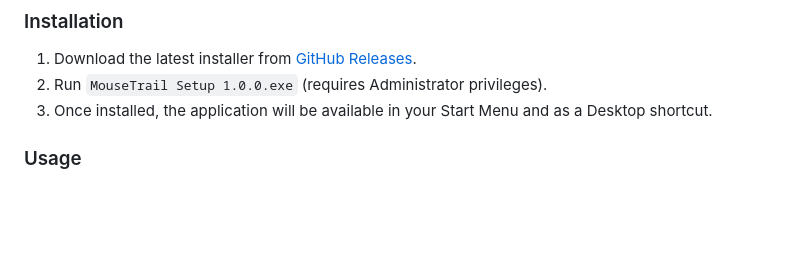
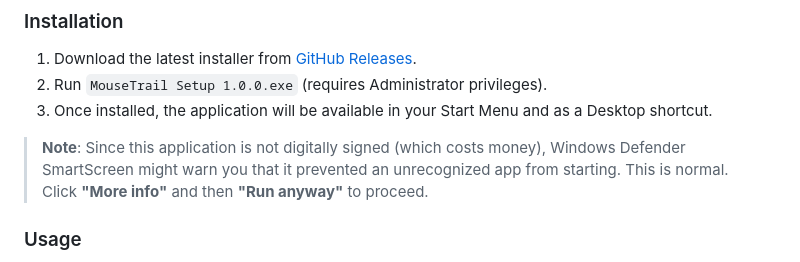
Before and after one commit to architsingh5/MouseTrail, a Markdown page: README.md, the part around the change. Drawn GitHub-style; blank space fills up the shorter version.

Commit message:
docs: Add a note about Windows Defender SmartScreen warnings during installation.

```diff
--- a/README.md
+++ b/README.md
@@ -8,6 +8,8 @@
 1.  Download the latest installer from [GitHub Releases](../../releases).
 2.  Run `MouseTrail Setup 1.0.0.exe` (requires Administrator privileges).
 3.  Once installed, the application will be available in your Start Menu and as a Desktop shortcut.
+
+> **Note**: Since this application is not digitally signed (which costs money), Windows Defender SmartScreen might warn you that it prevented an unrecognized app from starting. This is normal. Click **"More info"** and then **"Run anyway"** to proceed.
 
 ### Usage
 *   **System Tray**: MouseTrail runs quietly in the background. Look for the blue cursor icon in your system tray (near the clock).
```
